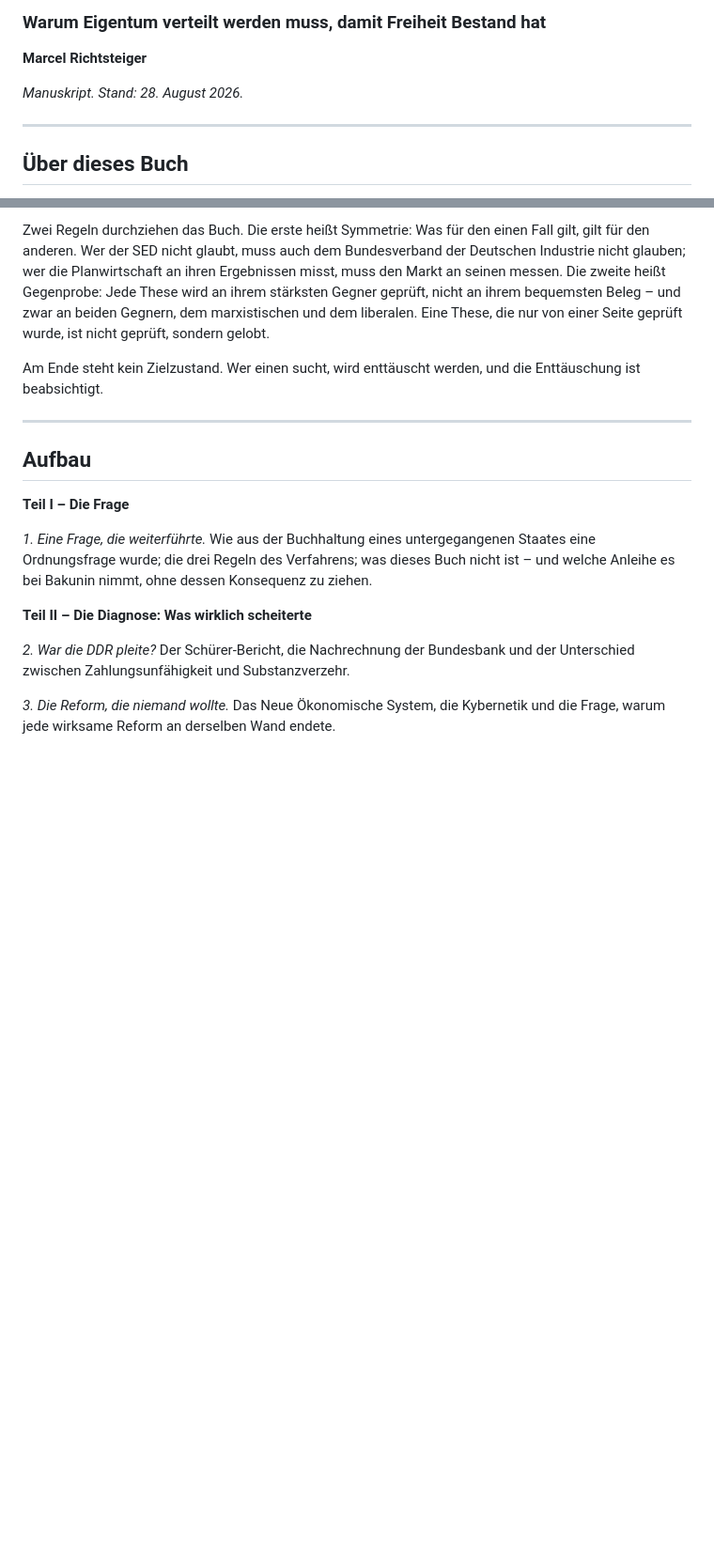
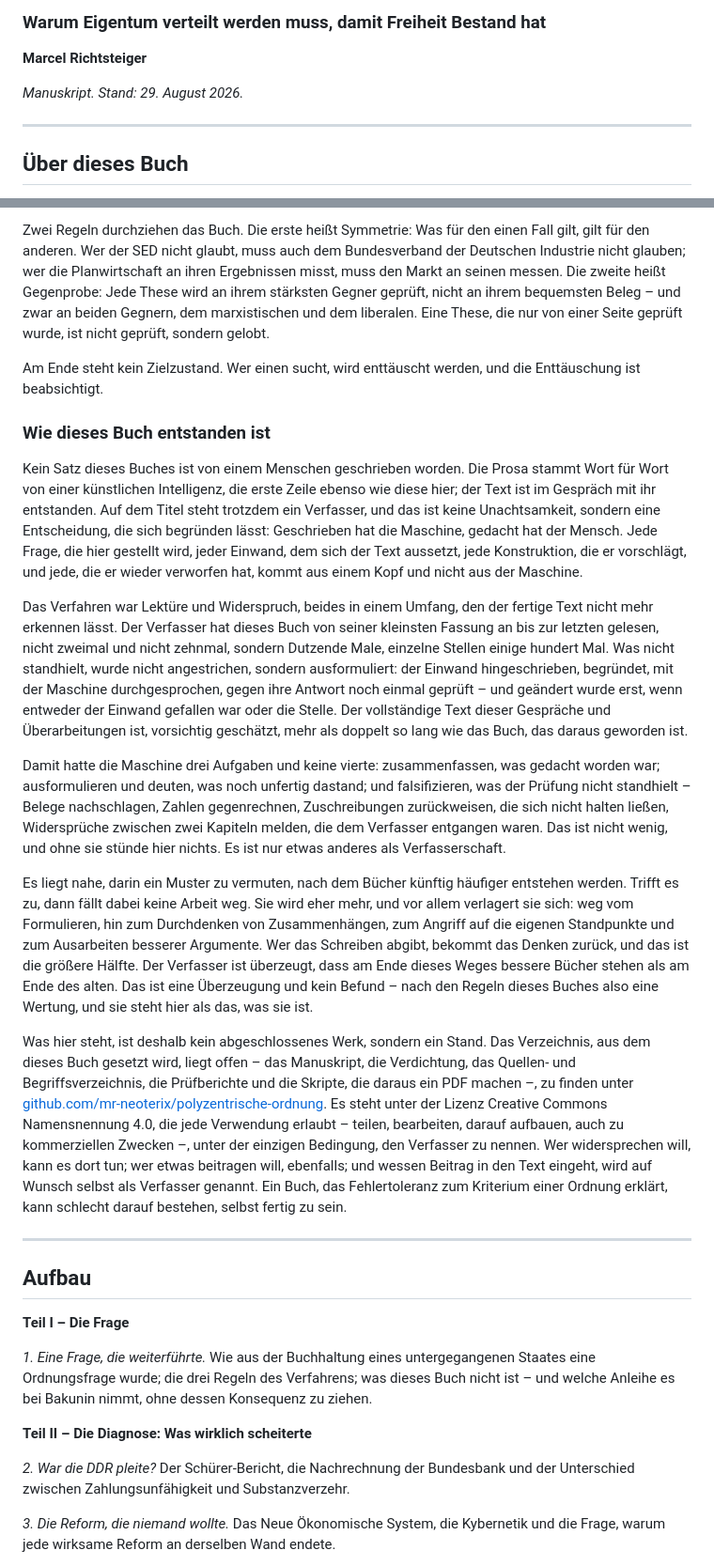
Before and after one commit to mr-neoterix/polyzentrische-ordnung, a Markdown page: manuskript/00_inhalt.md, 2 parts joined by grey strips. Shown at 94% size. Drawn GitHub-style; blank space fills up the shorter version.

Commit message:
Entstehung des Buches ausgewiesen: Vorspannabschnitt „Wie dieses Buch entstanden ist" (#36)
Die Inhaltsdatei des Manuskripts bekommt zwischen „Über dieses Buch" und
„Aufbau" einen neuen Vorspannabschnitt, der das Verfahren offenlegt, aus
dem dieser Text hervorgegangen ist: Keine Zeile der Prosa ist von einem
Menschen geschrieben, der Text ist im Gespräch mit einer künstlichen
Intelligenz entstanden – und auf dem Titel steht trotzdem ein Verfasser,
weil die Inhalte aus einem Kopf und nicht aus der Maschine kommen.

Fünf Absätze: die Tatsache und ihre Begründung; das Verfahren (Dutzende
vollständige Lektüren, einzelne Stellen einige hundert Mal, ausformulierter
statt angestrichener Widerspruch, ein Gesprächs- und Überarbeitungstext von
mehr als der doppelten Länge des Buches); die drei Aufgaben der Maschine –
zusammenfassen, deuten, falsifizieren – und ihre Abgrenzung gegen
Verfasserschaft; die These über die künftige Arbeitsteilung, ausdrücklich
als Wertung und nicht als Befund ausgewiesen; die Einladung zur Mitarbeit
mit Verzeichnisadresse, Lizenz und der Zusage, eingegangene Beiträge auf
Wunsch als Verfasser zu nennen.

Keine Änderung an einer Konstruktion und kein Ledger-Eintrag: Der Abschnitt
sagt, wie das Buch gemacht wurde, nicht was es behauptet. Thesenpapier und
Essay sind deshalb nicht mitgezogen. Die Standzeile der Titelei steht auf
dem 29. August 2026; der Satz erkennt den Abschnitt ohne Anpassung, geprüft
an einem vollständigen Lauf (vier Vorspannabschnitte statt drei, keine
überlaufende Zeile).

Co-authored-by: Neoterianer <m.richtsteiger@neoterix.de>
Co-authored-by: Claude Opus 5 <noreply@anthropic.com>

```diff
--- a/manuskript/00_inhalt.md
+++ b/manuskript/00_inhalt.md
@@ -4,7 +4,7 @@
 
 **Marcel Richtsteiger**
 
-*Manuskript. Stand: 28. August 2026.*
+*Manuskript. Stand: 29. August 2026.*
 
 ---
 
@@ -17,6 +17,18 @@ Der Text setzt kein wirtschaftswissenschaftliches Studium voraus. Er setzt vorau
 Zwei Regeln durchziehen das Buch. Die erste heißt Symmetrie: Was für den einen Fall gilt, gilt für den anderen. Wer der SED nicht glaubt, muss auch dem Bundesverband der Deutschen Industrie nicht glauben; wer die Planwirtschaft an ihren Ergebnissen misst, muss den Markt an seinen messen. Die zweite heißt Gegenprobe: Jede These wird an ihrem stärksten Gegner geprüft, nicht an ihrem bequemsten Beleg – und zwar an beiden Gegnern, dem marxistischen und dem liberalen. Eine These, die nur von einer Seite geprüft wurde, ist nicht geprüft, sondern gelobt.
 
 Am Ende steht kein Zielzustand. Wer einen sucht, wird enttäuscht werden, und die Enttäuschung ist beabsichtigt.
+
+### Wie dieses Buch entstanden ist
+
+Kein Satz dieses Buches ist von einem Menschen geschrieben worden. Die Prosa stammt Wort für Wort von einer künstlichen Intelligenz, die erste Zeile ebenso wie diese hier; der Text ist im Gespräch mit ihr entstanden. Auf dem Titel steht trotzdem ein Verfasser, und das ist keine Unachtsamkeit, sondern eine Entscheidung, die sich begründen lässt: Geschrieben hat die Maschine, gedacht hat der Mensch. Jede Frage, die hier gestellt wird, jeder Einwand, dem sich der Text aussetzt, jede Konstruktion, die er vorschlägt, und jede, die er wieder verworfen hat, kommt aus einem Kopf und nicht aus der Maschine.
+
+Das Verfahren war Lektüre und Widerspruch, beides in einem Umfang, den der fertige Text nicht mehr erkennen lässt. Der Verfasser hat dieses Buch von seiner kleinsten Fassung an bis zur letzten gelesen, nicht zweimal und nicht zehnmal, sondern Dutzende Male, einzelne Stellen einige hundert Mal. Was nicht standhielt, wurde nicht angestrichen, sondern ausformuliert: der Einwand hingeschrieben, begründet, mit der Maschine durchgesprochen, gegen ihre Antwort noch einmal geprüft – und geändert wurde erst, wenn entweder der Einwand gefallen war oder die Stelle. Der vollständige Text dieser Gespräche und Überarbeitungen ist, vorsichtig geschätzt, mehr als doppelt so lang wie das Buch, das daraus geworden ist.
+
+Damit hatte die Maschine drei Aufgaben und keine vierte: zusammenfassen, was gedacht worden war; ausformulieren und deuten, was noch unfertig dastand; und falsifizieren, was der Prüfung nicht standhielt – Belege nachschlagen, Zahlen gegenrechnen, Zuschreibungen zurückweisen, die sich nicht halten ließen, Widersprüche zwischen zwei Kapiteln melden, die dem Verfasser entgangen waren. Das ist nicht wenig, und ohne sie stünde hier nichts. Es ist nur etwas anderes als Verfasserschaft.
+
+Es liegt nahe, darin ein Muster zu vermuten, nach dem Bücher künftig häufiger entstehen werden. Trifft es zu, dann fällt dabei keine Arbeit weg. Sie wird eher mehr, und vor allem verlagert sie sich: weg vom Formulieren, hin zum Durchdenken von Zusammenhängen, zum Angriff auf die eigenen Standpunkte und zum Ausarbeiten besserer Argumente. Wer das Schreiben abgibt, bekommt das Denken zurück, und das ist die größere Hälfte. Der Verfasser ist überzeugt, dass am Ende dieses Weges bessere Bücher stehen als am Ende des alten. Das ist eine Überzeugung und kein Befund – nach den Regeln dieses Buches also eine Wertung, und sie steht hier als das, was sie ist.
+
+Was hier steht, ist deshalb kein abgeschlossenes Werk, sondern ein Stand. Das Verzeichnis, aus dem dieses Buch gesetzt wird, liegt offen – das Manuskript, die Verdichtung, das Quellen- und Begriffsverzeichnis, die Prüfberichte und die Skripte, die daraus ein PDF machen –, zu finden unter [github.com/mr-neoterix/polyzentrische-ordnung](https://github.com/mr-neoterix/polyzentrische-ordnung). Es steht unter der Lizenz Creative Commons Namensnennung 4.0, die jede Verwendung erlaubt – teilen, bearbeiten, darauf aufbauen, auch zu kommerziellen Zwecken –, unter der einzigen Bedingung, den Verfasser zu nennen. Wer widersprechen will, kann es dort tun; wer etwas beitragen will, ebenfalls; und wessen Beitrag in den Text eingeht, wird auf Wunsch selbst als Verfasser genannt. Ein Buch, das Fehlertoleranz zum Kriterium einer Ordnung erklärt, kann schlecht darauf bestehen, selbst fertig zu sein.
 
 ---
 
```
Also changed, not shown: CLAUDE.md (+2 -0 lines).
